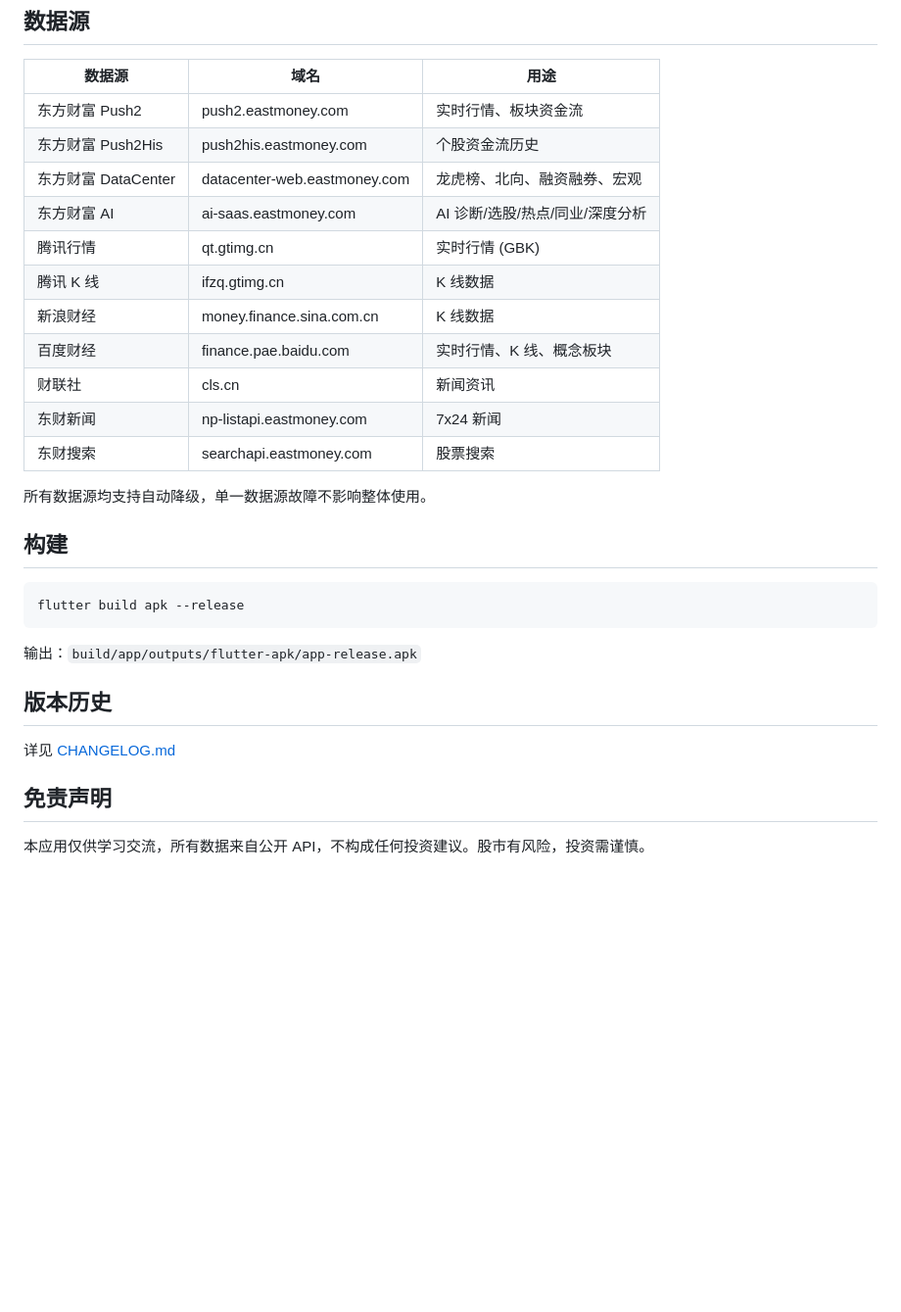
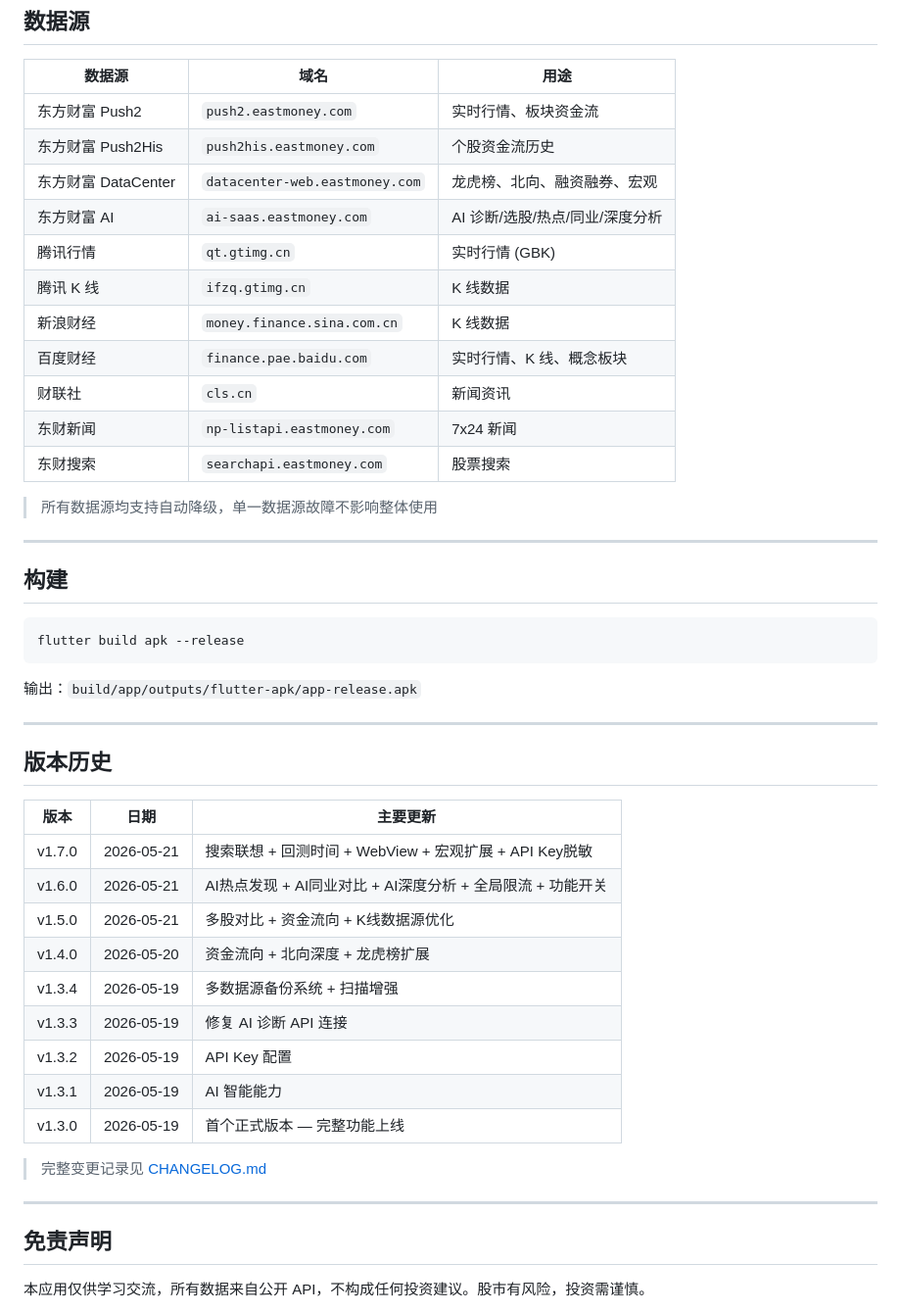
Before and after one commit to jangviktor-web/finance_chart, a Markdown page: README.md, the part around one of its changes. Shown at 98% size. Rendered like a GitHub page; blank space fills up the shorter version.

```diff
--- a/README.md
+++ b/README.md
@@ -80,20 +121,22 @@ A 股量化分析工具箱 — 纯 Flutter 客户端，无需后端服务，数
 ## 数据源
 
 | 数据源 | 域名 | 用途 |
-|--------|------|------|
-| 东方财富 Push2 | push2.eastmoney.com | 实时行情、板块资金流 |
-| 东方财富 Push2His | push2his.eastmoney.com | 个股资金流历史 |
-| 东方财富 DataCenter | datacenter-web.eastmoney.com | 龙虎榜、北向、融资融券、宏观 |
-| 东方财富 AI | ai-saas.eastmoney.com | AI 诊断/选股/热点/同业/深度分析 |
-| 腾讯行情 | qt.gtimg.cn | 实时行情 (GBK) |
-| 腾讯 K 线 | ifzq.gtimg.cn | K 线数据 |
-| 新浪财经 | money.finance.sina.com.cn | K 线数据 |
-| 百度财经 | finance.pae.baidu.com | 实时行情、K 线、概念板块 |
-| 财联社 | cls.cn | 新闻资讯 |
-| 东财新闻 | np-listapi.eastmoney.com | 7x24 新闻 |
-| 东财搜索 | searchapi.eastmoney.com | 股票搜索 |
+|---|---|---|
+| 东方财富 Push2 | `push2.eastmoney.com` | 实时行情、板块资金流 |
+| 东方财富 Push2His | `push2his.eastmoney.com` | 个股资金流历史 |
+| 东方财富 DataCenter | `datacenter-web.eastmoney.com` | 龙虎榜、北向、融资融券、宏观 |
+| 东方财富 AI | `ai-saas.eastmoney.com` | AI 诊断/选股/热点/同业/深度分析 |
+| 腾讯行情 | `qt.gtimg.cn` | 实时行情 (GBK) |
+| 腾讯 K 线 | `ifzq.gtimg.cn` | K 线数据 |
+| 新浪财经 | `money.finance.sina.com.cn` | K 线数据 |
+| 百度财经 | `finance.pae.baidu.com` | 实时行情、K 线、概念板块 |
+| 财联社 | `cls.cn` | 新闻资讯 |
+| 东财新闻 | `np-listapi.eastmoney.com` | 7x24 新闻 |
+| 东财搜索 | `searchapi.eastmoney.com` | 股票搜索 |
 
-所有数据源均支持自动降级，单一数据源故障不影响整体使用。
+> 所有数据源均支持自动降级，单一数据源故障不影响整体使用
+
+---
 
 ## 构建
 
@@ -103,9 +146,25 @@ flutter build apk --release
 
 输出：`build/app/outputs/flutter-apk/app-release.apk`
 
+---
+
 ## 版本历史
 
-详见 [CHANGELOG.md](CHANGELOG.md)
+| 版本 | 日期 | 主要更新 |
+|---|---|---|
+| v1.7.0 | 2026-05-21 | 搜索联想 + 回测时间 + WebView + 宏观扩展 + API Key脱敏 |
+| v1.6.0 | 2026-05-21 | AI热点发现 + AI同业对比 + AI深度分析 + 全局限流 + 功能开关 |
+| v1.5.0 | 2026-05-21 | 多股对比 + 资金流向 + K线数据源优化 |
+| v1.4.0 | 2026-05-20 | 资金流向 + 北向深度 + 龙虎榜扩展 |
+| v1.3.4 | 2026-05-19 | 多数据源备份系统 + 扫描增强 |
+| v1.3.3 | 2026-05-19 | 修复 AI 诊断 API 连接 |
+| v1.3.2 | 2026-05-19 | API Key 配置 |
+| v1.3.1 | 2026-05-19 | AI 智能能力 |
+| v1.3.0 | 2026-05-19 | 首个正式版本 — 完整功能上线 |
+
+> 完整变更记录见 [CHANGELOG.md](CHANGELOG.md)
+
+---
 
 ## 免责声明
 
```
Also changed, not shown: other parts of README.md (+89 -48 lines).
